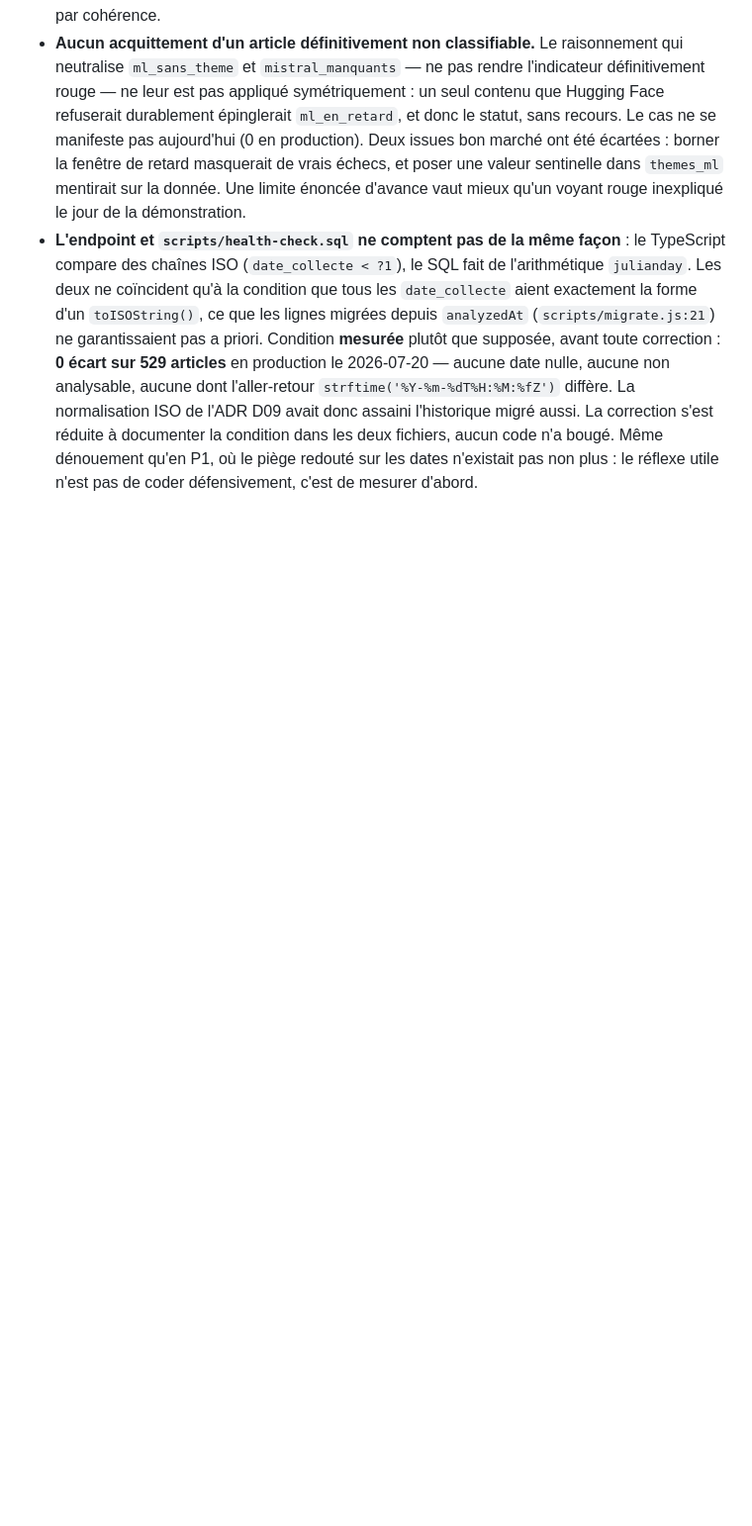
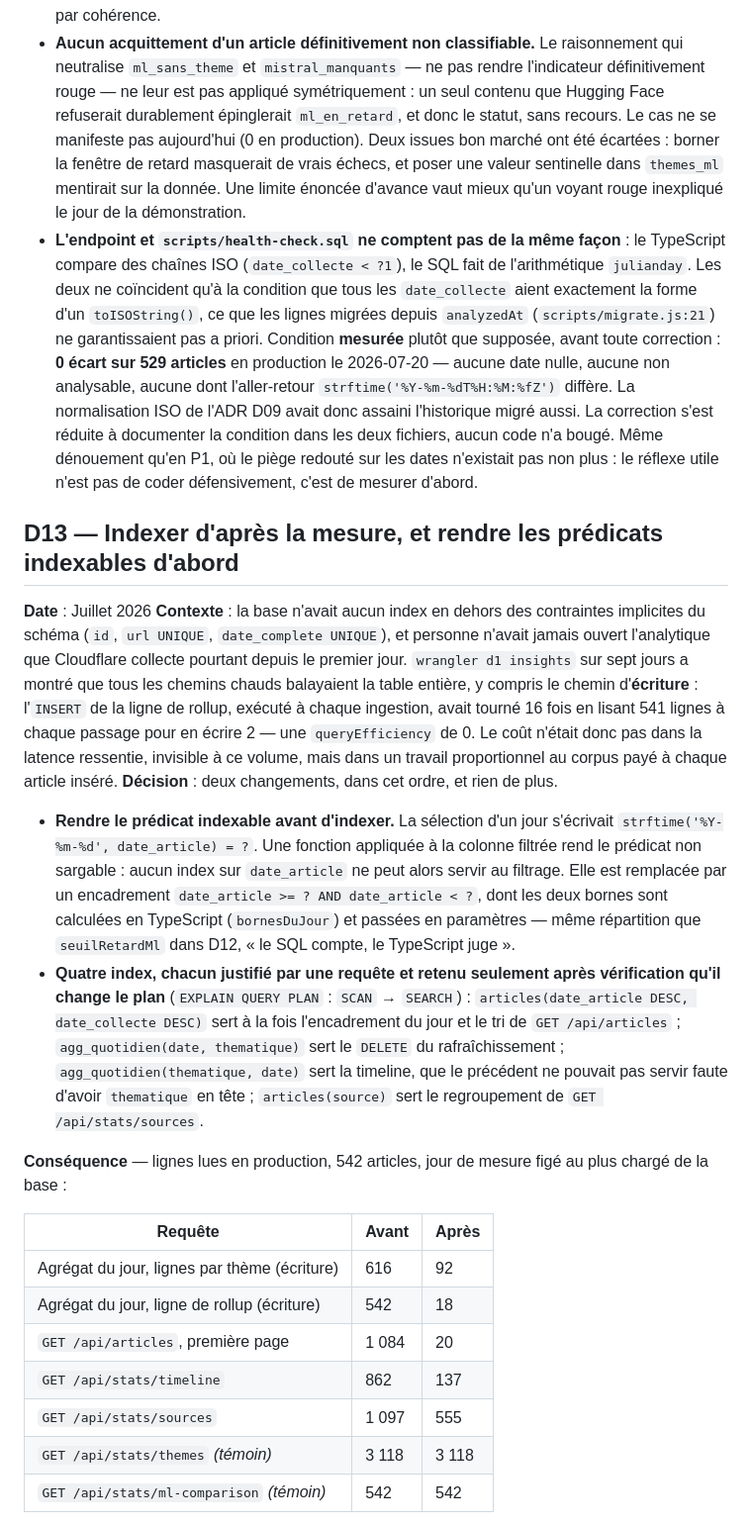
Before and after one commit to antoinecoulon/veille-analytics, a Markdown page: docs/002-decisions-architecturales.md, the part around one of its changes. Shown at 99% size. Drawn GitHub-style; blank space fills up the shorter version.

Commit message:
docs(adr): D13 — indexer d'apres la mesure, predicat sargable d'abord
Consigne le raisonnement de C24 : diagnostic par `wrangler d1 insights`,
reecriture du predicat avant indexation, quatre index justifies un par un,
tableau avant/apres, et ce que la mesure a dementi (l'index seul laisse
l'ancienne requete a 542 lignes lues, en `SCAN ... USING COVERING INDEX`).

Co-Authored-By: Claude Opus 4.8 <noreply@anthropic.com>

```diff
--- a/docs/002-decisions-architecturales.md
+++ b/docs/002-decisions-architecturales.md
@@ -133,3 +133,24 @@ Trois choix l'accompagnent :
 - **Le repère de fraîcheur est le dernier article collecté, pas la dernière passe de collecte.** `MAX(date_collecte)` date l'insertion la plus récente ; une passe qui ne ramènerait que des doublons n'écrit rien (`INSERT OR IGNORE`) et laisserait l'indicateur vieillir jusqu'à `alerte` alors que la collecte tourne. Le cas n'est pas théorique : à 9 passes sur 100 jours et une trentaine d'articles par passe (chiffres de la baseline P2), quelques jours de flux silencieux suffisent. Le champ exposé a donc été **renommé `dernier_article_collecte`** — le nom précédent, `derniere_ingestion`, affirmait ce que la mesure ne prouve pas. Détecter une collecte qui tourne à vide demanderait de journaliser les passes, donc une table et une écriture sur le chemin d'ingestion : le même refus que pour les prédictions ML, tranché dans le même sens par cohérence.
 - **Aucun acquittement d'un article définitivement non classifiable.** Le raisonnement qui neutralise `ml_sans_theme` et `mistral_manquants` — ne pas rendre l'indicateur définitivement rouge — ne leur est pas appliqué symétriquement : un seul contenu que Hugging Face refuserait durablement épinglerait `ml_en_retard`, et donc le statut, sans recours. Le cas ne se manifeste pas aujourd'hui (0 en production). Deux issues bon marché ont été écartées : borner la fenêtre de retard masquerait de vrais échecs, et poser une valeur sentinelle dans `themes_ml` mentirait sur la donnée. Une limite énoncée d'avance vaut mieux qu'un voyant rouge inexpliqué le jour de la démonstration.
 - **L'endpoint et `scripts/health-check.sql` ne comptent pas de la même façon** : le TypeScript compare des chaînes ISO (`date_collecte < ?1`), le SQL fait de l'arithmétique `julianday`. Les deux ne coïncident qu'à la condition que tous les `date_collecte` aient exactement la forme d'un `toISOString()`, ce que les lignes migrées depuis `analyzedAt` (`scripts/migrate.js:21`) ne garantissaient pas a priori. Condition **mesurée** plutôt que supposée, avant toute correction : **0 écart sur 529 articles** en production le 2026-07-20 — aucune date nulle, aucune non analysable, aucune dont l'aller-retour `strftime('%Y-%m-%dT%H:%M:%fZ')` diffère. La normalisation ISO de l'ADR D09 avait donc assaini l'historique migré aussi. La correction s'est réduite à documenter la condition dans les deux fichiers, aucun code n'a bougé. Même dénouement qu'en P1, où le piège redouté sur les dates n'existait pas non plus : le réflexe utile n'est pas de coder défensivement, c'est de mesurer d'abord.
+
+## D13 — Indexer d'après la mesure, et rendre les prédicats indexables d'abord
+
+**Date** : Juillet 2026
+**Contexte** : la base n'avait aucun index en dehors des contraintes implicites du schéma (`id`, `url UNIQUE`, `date_complete UNIQUE`), et personne n'avait jamais ouvert l'analytique que Cloudflare collecte pourtant depuis le premier jour. `wrangler d1 insights` sur sept jours a montré que tous les chemins chauds balayaient la table entière, y compris le chemin d'**écriture** : l'`INSERT` de la ligne de rollup, exécuté à chaque ingestion, avait tourné 16 fois en lisant 541 lignes à chaque passage pour en écrire 2 — une `queryEfficiency` de 0. Le coût n'était donc pas dans la latence ressentie, invisible à ce volume, mais dans un travail proportionnel au corpus payé à chaque article inséré.
+**Décision** : deux changements, dans cet ordre, et rien de plus.
+- **Rendre le prédicat indexable avant d'indexer.** La sélection d'un jour s'écrivait `strftime('%Y-%m-%d', date_article) = ?`. Une fonction appliquée à la colonne filtrée rend le prédicat non sargable : aucun index sur `date_article` ne peut alors servir au filtrage. Elle est remplacée par un encadrement `date_article >= ? AND date_article < ?`, dont les deux bornes sont calculées en TypeScript (`bornesDuJour`) et passées en paramètres — même répartition que `seuilRetardMl` dans D12, « le SQL compte, le TypeScript juge ».
+- **Quatre index, chacun justifié par une requête et retenu seulement après vérification qu'il change le plan** (`EXPLAIN QUERY PLAN` : `SCAN` → `SEARCH`) : `articles(date_article DESC, date_collecte DESC)` sert à la fois l'encadrement du jour et le tri de `GET /api/articles` ; `agg_quotidien(date, thematique)` sert le `DELETE` du rafraîchissement ; `agg_quotidien(thematique, date)` sert la timeline, que le précédent ne pouvait pas servir faute d'avoir `thematique` en tête ; `articles(source)` sert le regroupement de `GET /api/stats/sources`.
+
+**Conséquence** — lignes lues en production, 542 articles, jour de mesure figé au plus chargé de la base :
+
+| Requête | Avant | Après |
+|---|---|---|
+| Agrégat du jour, lignes par thème (écriture) | 616 | 92 |
+| Agrégat du jour, ligne de rollup (écriture) | 542 | 18 |
+| `GET /api/articles`, première page | 1 084 | 20 |
+| `GET /api/stats/timeline` | 862 | 137 |
+| `GET /api/stats/sources` | 1 097 | 555 |
+| `GET /api/stats/themes` *(témoin)* | 3 118 | 3 118 |
+| `GET /api/stats/ml-comparison` *(témoin)* | 542 | 542 |
+
```
Also changed, not shown: other parts of docs/002-decisions-architecturales.md (+13 -0 lines).
